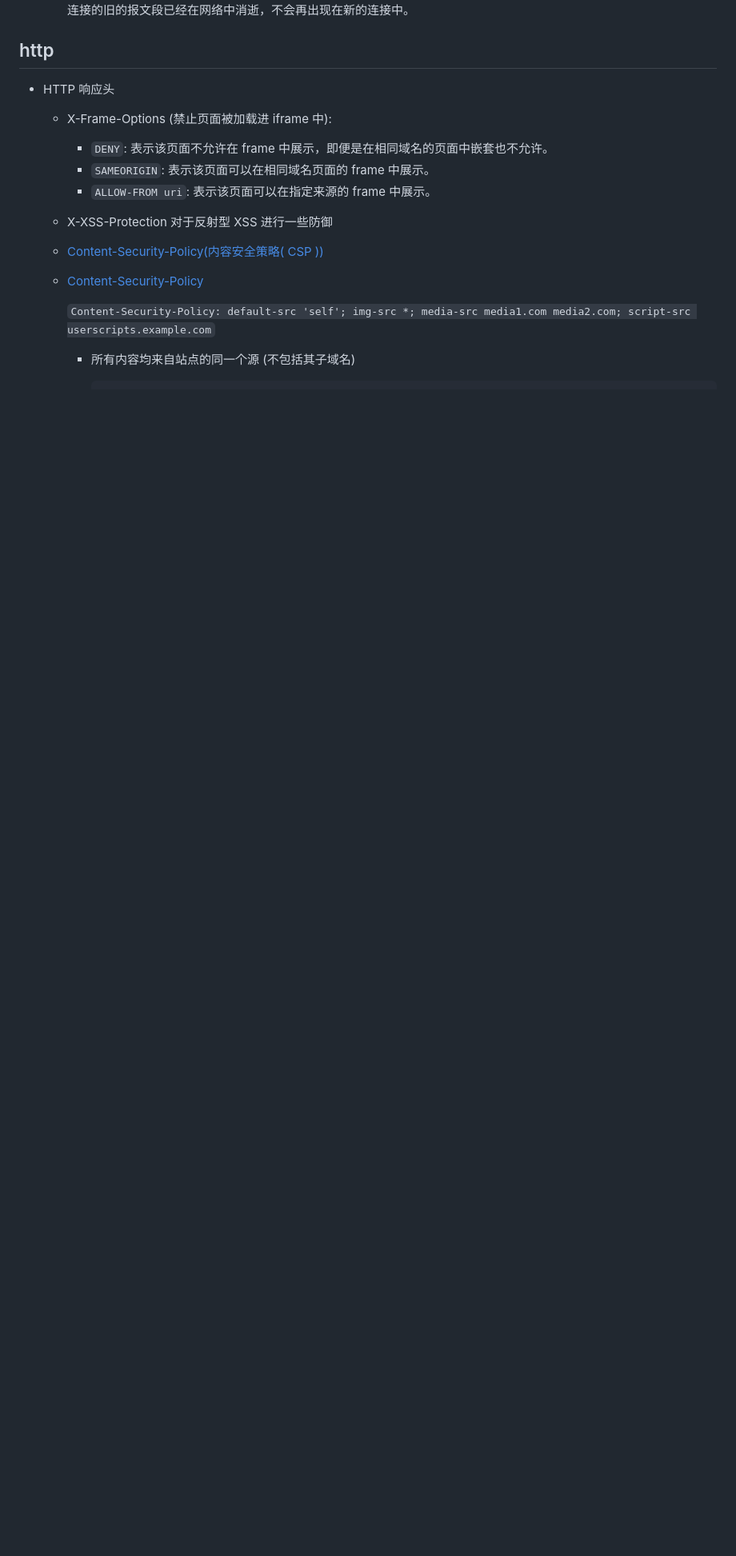
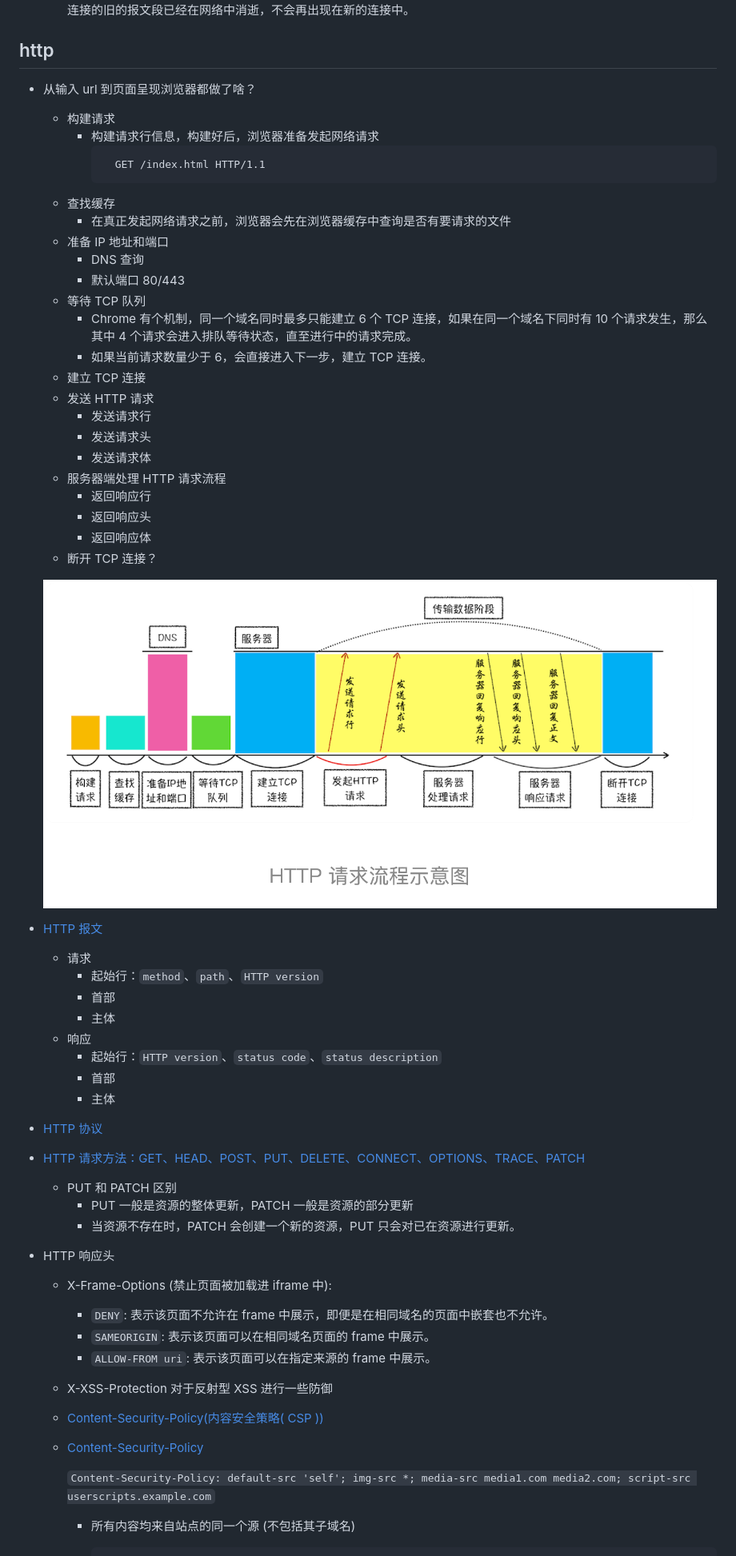
Before and after one commit to xinsui01/review, a Markdown page: content/net.md, the part around one of its changes. Shown at 80% size. Rendered like a GitHub page; pictures changed too: imgs/HTTP请求流程示意图.png (added); blank space fills up the shorter version.

````diff
--- a/content/net.md
+++ b/content/net.md
@@ -79,6 +79,50 @@
 
 ## http
 
+- 从输入 url 到页面呈现浏览器都做了啥？
+
+  - 构建请求
+    - 构建请求行信息，构建好后，浏览器准备发起网络请求
+      ```http
+        GET /index.html HTTP/1.1
+      ```
+  - 查找缓存
+    - 在真正发起⽹络请求之前，浏览器会先在浏览器缓存中查询是否有要请求的⽂件
+  - 准备 IP 地址和端⼝
+    - DNS 查询
+    - 默认端口 80/443
+  - 等待 TCP 队列
+    - Chrome 有个机制，同⼀个域名同时最多只能建⽴ 6 个 TCP 连接，如果在同⼀个域名下同时有 10 个请求发⽣，那么其中 4 个请求会进⼊排队等待状态，直⾄进⾏中的请求完成。
+    - 如果当前请求数量少于 6，会直接进⼊下⼀步，建⽴ TCP 连接。
+  - 建⽴ TCP 连接
+  - 发送 HTTP 请求
+    - 发送请求行
+    - 发送请求头
+    - 发送请求体
+  - 服务器端处理 HTTP 请求流程
+    - 返回响应⾏
+    - 返回响应头
+    - 返回响应体
+  - 断开 TCP 连接？
+
+  ![HTTP 请求流程示意图](../imgs/HTTP请求流程示意图.png)
+
+- [HTTP 报文](https://www.cnblogs.com/klguang/p/4618526.html)
+  - 请求
+    - 起始行：`method`、`path`、`HTTP version`
+    - 首部
+    - 主体
+  - 响应
+    - 起始行：`HTTP version`、`status code`、`status description`
+    - 首部
+    - 主体
+- [HTTP 协议](https://zhuanlan.zhihu.com/p/24913080)
+- [HTTP 请求方法：GET、HEAD、POST、PUT、DELETE、CONNECT、OPTIONS、TRACE、PATCH](https://itbilu.com/other/relate/EkwKysXIl.html)
+
+  - PUT 和 PATCH 区别
+    - PUT 一般是资源的整体更新，PATCH 一般是资源的部分更新
+    - 当资源不存在时，PATCH 会创建一个新的资源，PUT 只会对已在资源进行更新。
+
 - HTTP 响应头
 
   - X-Frame-Options (禁止页面被加载进 iframe 中):
````
Also changed, not shown: other parts of content/net.md (+2 -16 lines), content/browser.md (+1 -0 lines), content/browser_browser.md (+58 -0 lines), imgs/从输⼊URL到⻚⾯展示完整流程示意图.png (added), imgs/多个⻚⾯共享同⼀个渲染进程.png (added), imgs/导航完成状态.png (added).
